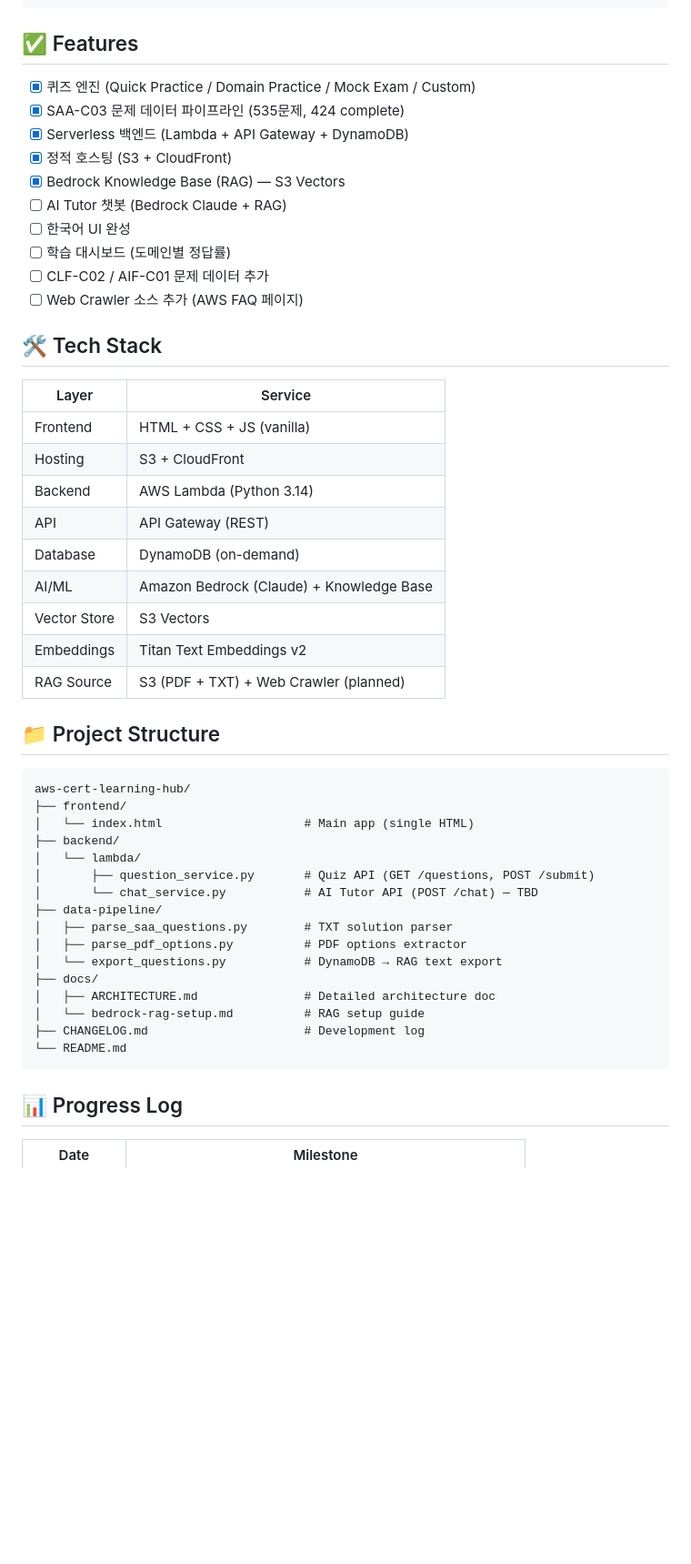
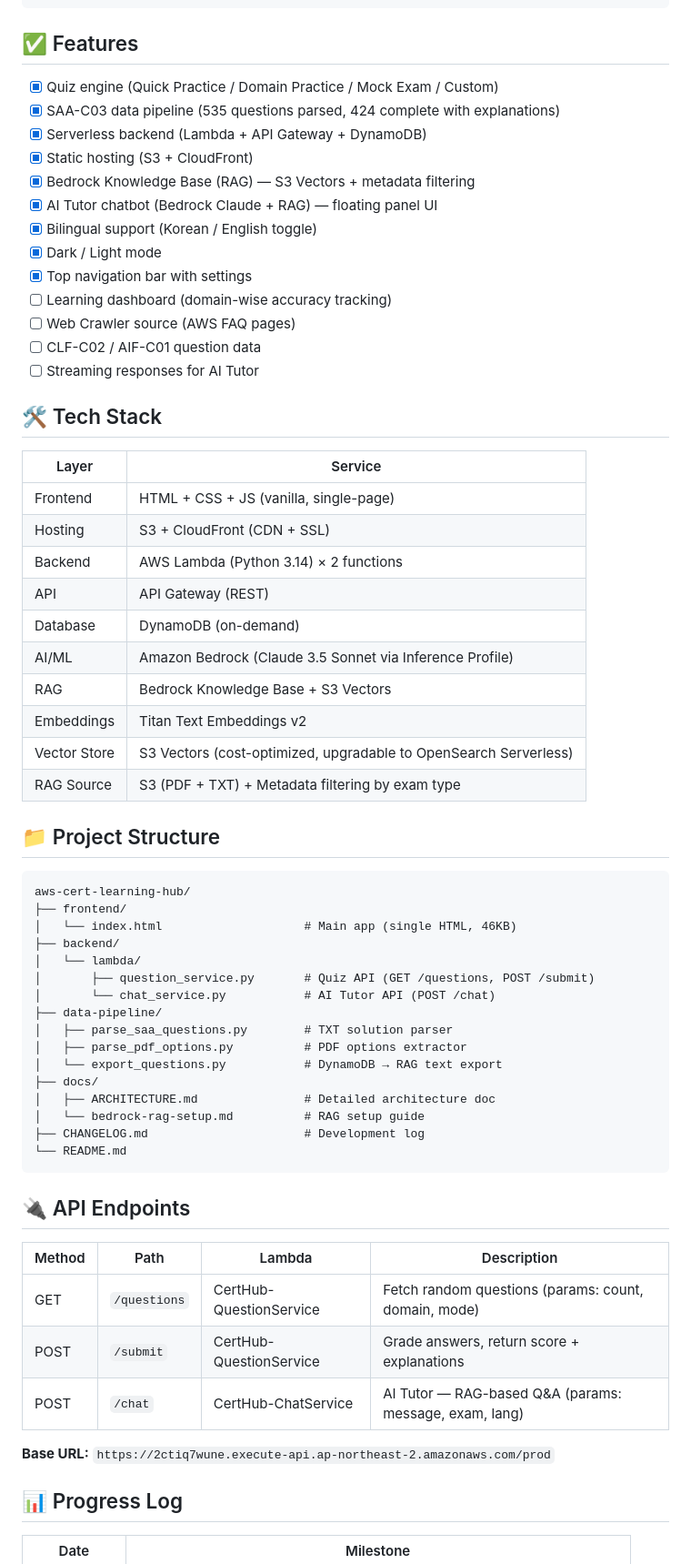
Before and after one commit to sblee-prog/aws-cert-learning-hub, a Markdown page: README.md, the part around one of its changes. Shown at 91% size. Drawn GitHub-style; blank space fills up the shorter version.

````diff
--- a/README.md
+++ b/README.md
@@ -85,41 +92,45 @@ AWS 자격증 취득을 돕는 웹 기반 학습 플랫폼.
 
 ## ✅ Features
 
-- [x] 퀴즈 엔진 (Quick Practice / Domain Practice / Mock Exam / Custom)
-- [x] SAA-C03 문제 데이터 파이프라인 (535문제, 424 complete)
-- [x] Serverless 백엔드 (Lambda + API Gateway + DynamoDB)
-- [x] 정적 호스팅 (S3 + CloudFront)
-- [x] Bedrock Knowledge Base (RAG) — S3 Vectors
-- [ ] AI Tutor 챗봇 (Bedrock Claude + RAG)
-- [ ] 한국어 UI 완성
-- [ ] 학습 대시보드 (도메인별 정답률)
-- [ ] CLF-C02 / AIF-C01 문제 데이터 추가
-- [ ] Web Crawler 소스 추가 (AWS FAQ 페이지)
+- [x] Quiz engine (Quick Practice / Domain Practice / Mock Exam / Custom)
+- [x] SAA-C03 data pipeline (535 questions parsed, 424 complete with explanations)
+- [x] Serverless backend (Lambda + API Gateway + DynamoDB)
+- [x] Static hosting (S3 + CloudFront)
+- [x] Bedrock Knowledge Base (RAG) — S3 Vectors + metadata filtering
+- [x] AI Tutor chatbot (Bedrock Claude + RAG) — floating panel UI
+- [x] Bilingual support (Korean / English toggle)
+- [x] Dark / Light mode
+- [x] Top navigation bar with settings
+- [ ] Learning dashboard (domain-wise accuracy tracking)
+- [ ] Web Crawler source (AWS FAQ pages)
+- [ ] CLF-C02 / AIF-C01 question data
+- [ ] Streaming responses for AI Tutor
 
 ## 🛠️ Tech Stack
 
 | Layer | Service |
 |-------|---------|
-| Frontend | HTML + CSS + JS (vanilla) |
-| Hosting | S3 + CloudFront |
-| Backend | AWS Lambda (Python 3.14) |
+| Frontend | HTML + CSS + JS (vanilla, single-page) |
+| Hosting | S3 + CloudFront (CDN + SSL) |
+| Backend | AWS Lambda (Python 3.14) × 2 functions |
 | API | API Gateway (REST) |
 | Database | DynamoDB (on-demand) |
-| AI/ML | Amazon Bedrock (Claude) + Knowledge Base |
-| Vector Store | S3 Vectors |
+| AI/ML | Amazon Bedrock (Claude 3.5 Sonnet via Inference Profile) |
+| RAG | Bedrock Knowledge Base + S3 Vectors |
 | Embeddings | Titan Text Embeddings v2 |
-| RAG Source | S3 (PDF + TXT) + Web Crawler (planned) |
+| Vector Store | S3 Vectors (cost-optimized, upgradable to OpenSearch Serverless) |
+| RAG Source | S3 (PDF + TXT) + Metadata filtering by exam type |
 
 ## 📁 Project Structure
 
 ```
 aws-cert-learning-hub/
 ├── frontend/
-│   └── index.html                    # Main app (single HTML)
+│   └── index.html                    # Main app (single HTML, 46KB)
 ├── backend/
 │   └── lambda/
 │       ├── question_service.py       # Quiz API (GET /questions, POST /submit)
-│       └── chat_service.py           # AI Tutor API (POST /chat) — TBD
+│       └── chat_service.py           # AI Tutor API (POST /chat)
 ├── data-pipeline/
 │   ├── parse_saa_questions.py        # TXT solution parser
 │   ├── parse_pdf_options.py          # PDF options extractor
@@ -131,6 +142,16 @@ aws-cert-learning-hub/
 └── README.md
 ```
 
+## 🔌 API Endpoints
+
+| Method | Path | Lambda | Description |
+|--------|------|--------|-------------|
+| GET | `/questions` | CertHub-QuestionService | Fetch random questions (params: count, domain, mode) |
+| POST | `/submit` | CertHub-QuestionService | Grade answers, return score + explanations |
+| POST | `/chat` | CertHub-ChatService | AI Tutor — RAG-based Q&A (params: message, exam, lang) |
+
+**Base URL:** `https://2ctiq7wune.execute-api.ap-northeast-2.amazonaws.com/prod`
+
 ## 📊 Progress Log
 
 | Date | Milestone |
````
Also changed, not shown: other parts of README.md (+52 -22 lines).
